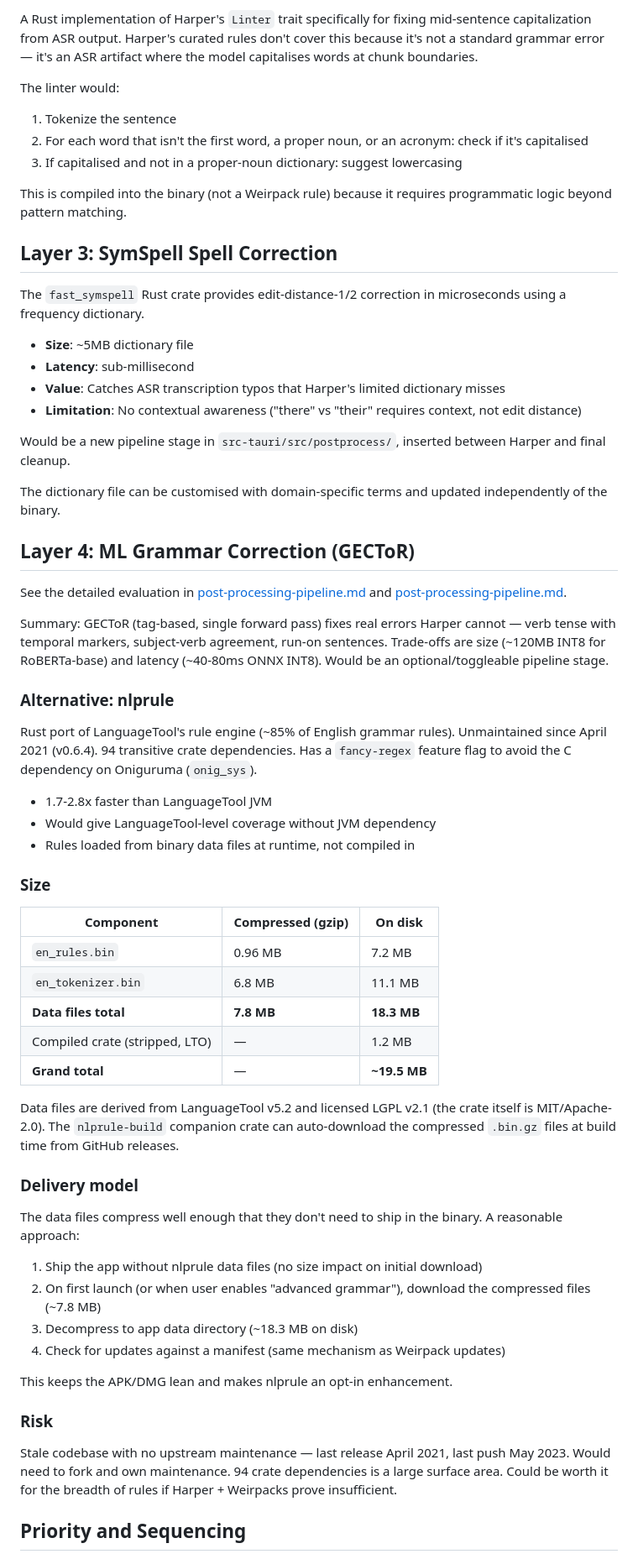
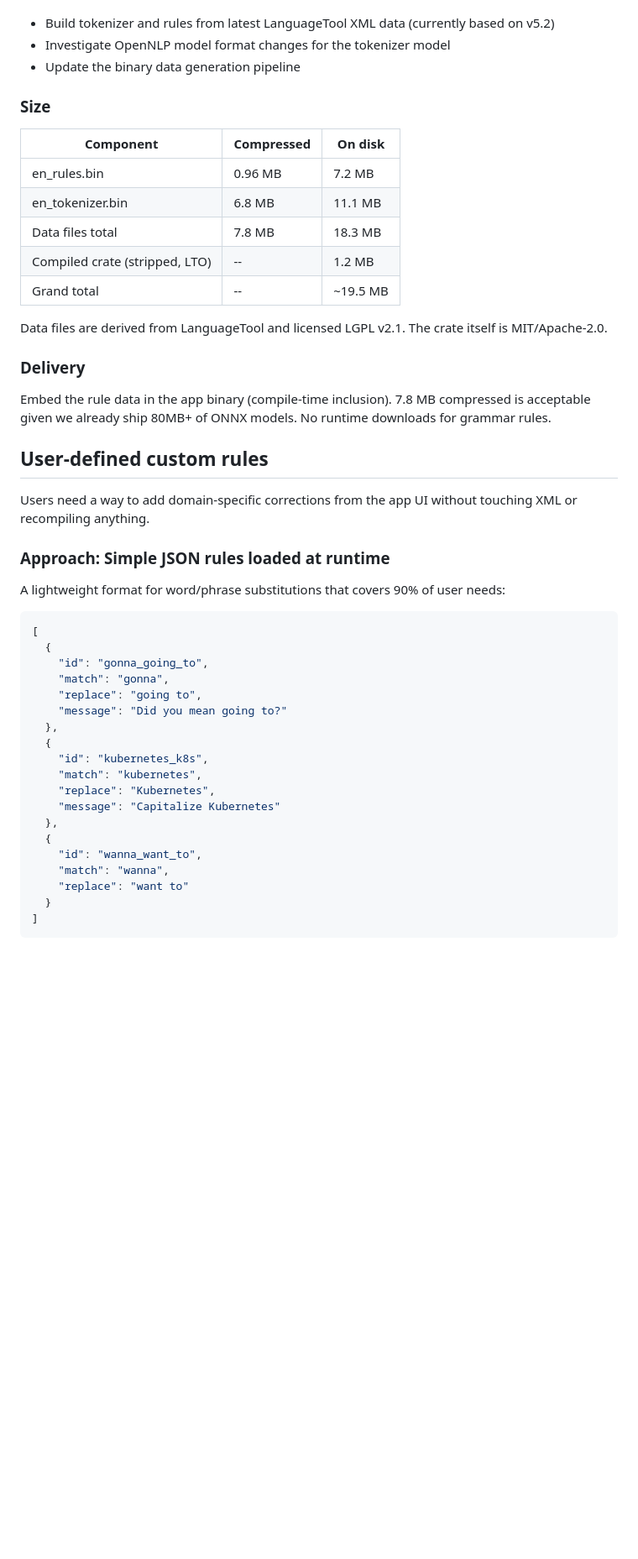
Before and after one commit to alexjbarnes/scribe, a Markdown page: docs/grammar-correction-roadmap.md, the part around one of its changes. Shown at 84% size. Rendered like a GitHub page; blank space fills up the shorter version.

````diff
--- a/docs/grammar-correction-roadmap.md
+++ b/docs/grammar-correction-roadmap.md
@@ -70,65 +51,50 @@ App startup:
-A Rust implementation of Harper's `Linter` trait specifically for fixing mid-sentence capitalization from ASR output. Harper's curated rules don't cover this because it's not a standard grammar error — it's an ASR artifact where the model capitalises words at chunk boundaries.
-
-The linter would:
-1. Tokenize the sentence
-2. For each word that isn't the first word, a proper noun, or an acronym: check if it's capitalised
-3. If capitalised and not in a proper-noun dictionary: suggest lowercasing
-
-This is compiled into the binary (not a Weirpack rule) because it requires programmatic logic beyond pattern matching.
-
-## Layer 3: SymSpell Spell Correction
-
-The `fast_symspell` Rust crate provides edit-distance-1/2 correction in microseconds using a frequency dictionary.
-
-- **Size**: ~5MB dictionary file
-- **Latency**: sub-millisecond
-- **Value**: Catches ASR transcription typos that Harper's limited dictionary misses
-- **Limitation**: No contextual awareness ("there" vs "their" requires context, not edit distance)
-
-Would be a new pipeline stage in `src-tauri/src/postprocess/`, inserted between Harper and final cleanup.
-
-The dictionary file can be customised with domain-specific terms and updated independently of the binary.
-
-## Layer 4: ML Grammar Correction (GECToR)
-
-See the detailed evaluation in [post-processing-pipeline.md](post-processing-pipeline.md#future-neural-grammar-correction-gector) and [post-processing-pipeline.md](post-processing-pipeline.md#future-broader-grammarcorrection-options).
-
-Summary: GECToR (tag-based, single forward pass) fixes real errors Harper cannot — verb tense with temporal markers, subject-verb agreement, run-on sentences. Trade-offs are size (~120MB INT8 for RoBERTa-base) and latency (~40-80ms ONNX INT8). Would be an optional/toggleable pipeline stage.
-
-### Alternative: nlprule
-
-Rust port of LanguageTool's rule engine (~85% of English grammar rules). Unmaintained since April 2021 (v0.6.4). 94 transitive crate dependencies. Has a `fancy-regex` feature flag to avoid the C dependency on Oniguruma (`onig_sys`).
-
-- 1.7-2.8x faster than LanguageTool JVM
-- Would give LanguageTool-level coverage without JVM dependency
-- Rules loaded from binary data files at runtime, not compiled in
+- Build tokenizer and rules from latest LanguageTool XML data (currently based on v5.2)
+- Investigate OpenNLP model format changes for the tokenizer model
+- Update the binary data generation pipeline
 
 ### Size
 
-| Component | Compressed (gzip) | On disk |
-|-----------|-------------------|---------|
-| `en_rules.bin` | 0.96 MB | 7.2 MB |
-| `en_tokenizer.bin` | 6.8 MB | 11.1 MB |
-| **Data files total** | **7.8 MB** | **18.3 MB** |
-| Compiled crate (stripped, LTO) | — | 1.2 MB |
-| **Grand total** | — | **~19.5 MB** |
+| Component | Compressed | On disk |
+|-----------|-----------|---------|
+| en_rules.bin | 0.96 MB | 7.2 MB |
+| en_tokenizer.bin | 6.8 MB | 11.1 MB |
+| Data files total | 7.8 MB | 18.3 MB |
+| Compiled crate (stripped, LTO) | -- | 1.2 MB |
+| Grand total | -- | ~19.5 MB |
 
-Data files are derived from LanguageTool v5.2 and licensed LGPL v2.1 (the crate itself is MIT/Apache-2.0). The `nlprule-build` companion crate can auto-download the compressed `.bin.gz` files at build time from GitHub releases.
+Data files are derived from LanguageTool and licensed LGPL v2.1. The crate itself is MIT/Apache-2.0.
 
-### Delivery model
+### Delivery
 
-The data files compress well enough that they don't need to ship in the binary. A reasonable approach:
+Embed the rule data in the app binary (compile-time inclusion). 7.8 MB compressed is acceptable given we already ship 80MB+ of ONNX models. No runtime downloads for grammar rules.
 
-1. Ship the app without nlprule data files (no size impact on initial download)
-2. On first launch (or when user enables "advanced grammar"), download the compressed files (~7.8 MB)
-3. Decompress to app data directory (~18.3 MB on disk)
-4. Check for updates against a manifest (same mechanism as Weirpack updates)
+## User-defined custom rules
 
-This keeps the APK/DMG lean and makes nlprule an opt-in enhancement.
+Users need a way to add domain-specific corrections from the app UI without touching XML or recompiling anything.
 
-### Risk
+### Approach: Simple JSON rules loaded at runtime
 
-Stale codebase with no upstream maintenance — last release April 2021, last push May 2023. Would need to fork and own maintenance. 94 crate dependencies is a large surface area. Could be worth it for the breadth of rules if Harper + Weirpacks prove insufficient.
+A lightweight format for word/phrase substitutions that covers 90% of user needs:
 
-## Priority and Sequencing
+```json
+[
+  {
+    "id": "gonna_going_to",
+    "match": "gonna",
+    "replace": "going to",
+    "message": "Did you mean going to?"
+  },
+  {
+    "id": "kubernetes_k8s",
+    "match": "kubernetes",
+    "replace": "Kubernetes",
+    "message": "Capitalize Kubernetes"
+  },
+  {
+    "id": "wanna_want_to",
+    "match": "wanna",
+    "replace": "want to"
+  }
+]
+```
 
````
Also changed, not shown: other parts of docs/grammar-correction-roadmap.md (+98 -53 lines).
